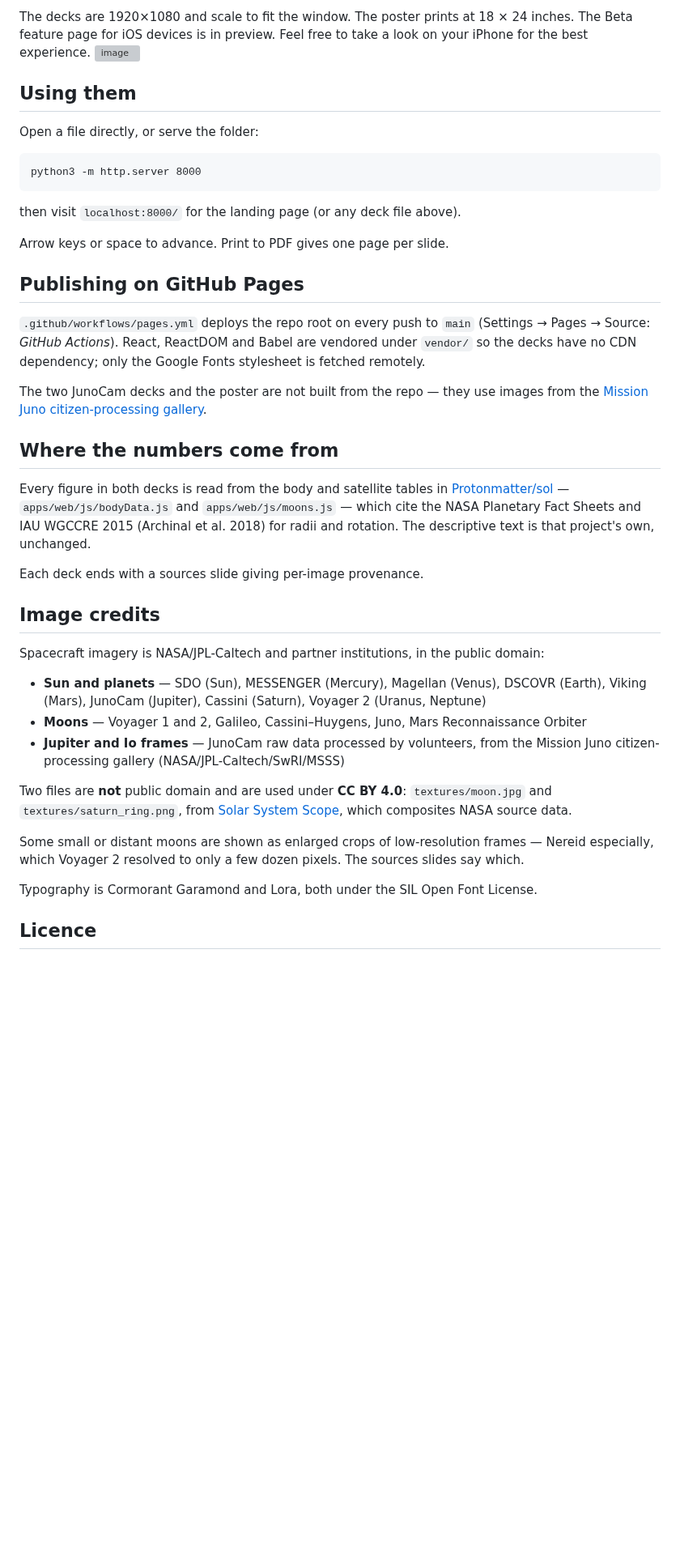
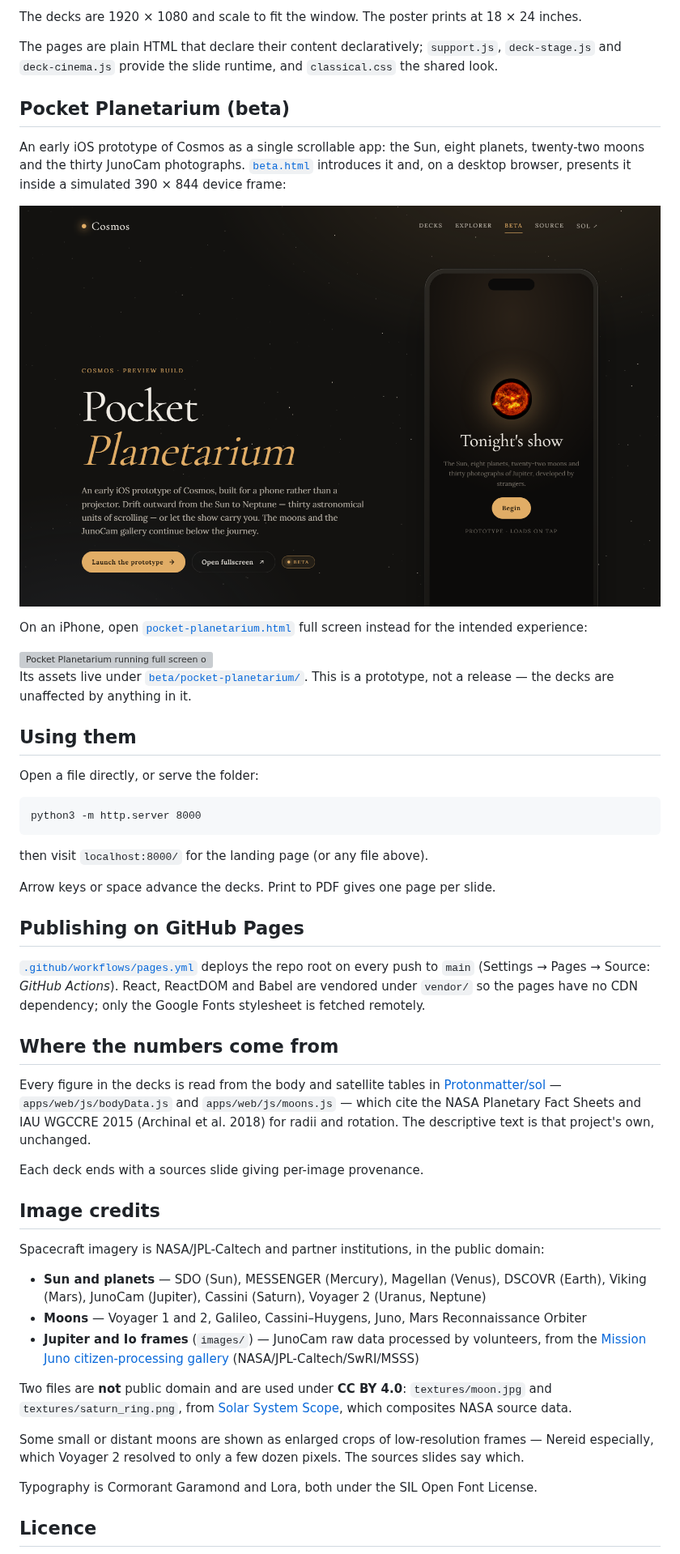
Before and after one commit to Protonmatter/cosmos, a Markdown page: README.md, the part around one of its changes. Shown at 81% size. Drawn GitHub-style; pictures changed too: site/readme-beta.png (added); blank space fills up the shorter version; grey boxes are pictures that could not be loaded.

Commit message:
Revise README: document beta Pocket Planetarium, fix slide counts, add desktop screenshots

````diff
--- a/README.md
+++ b/README.md
@@ -20,30 +27,48 @@ and nothing to install — open any file in a browser, or serve the folder.
 
-The decks are 1920×1080 and scale to fit the window. The poster prints at 18 × 24 inches.
-The Beta feature page for iOS devices is in preview. Feel free to take a look on your iPhone for the best experience.
-<img width="398" height="801" alt="image" src="https://github.com/user-attachments/assets/d77362b2-e4d8-465b-b79a-f47e87200c78" />
+The decks are 1920 × 1080 and scale to fit the window. The poster prints at 18 × 24 inches.
+
+The pages are plain HTML that declare their content declaratively; `support.js`,
+`deck-stage.js` and `deck-cinema.js` provide the slide runtime, and `classical.css` the
+shared look.
+
+## Pocket Planetarium (beta)
+
+An early iOS prototype of Cosmos as a single scrollable app: the Sun, eight planets,
+twenty-two moons and the thirty JunoCam photographs. [`beta.html`](beta.html) introduces
+it and, on a desktop browser, presents it inside a simulated 390 × 844 device frame:
+
+![The beta preview page at desktop size — the Pocket Planetarium introduction beside the simulated iPhone frame](site/readme-beta.png)
+
+On an iPhone, open [`pocket-planetarium.html`](pocket-planetarium.html) full screen
+instead for the intended experience:
+
+<img width="398" height="801" alt="Pocket Planetarium running full screen on an iPhone" src="https://github.com/user-attachments/assets/d77362b2-e4d8-465b-b79a-f47e87200c78" />
+
+Its assets live under [`beta/pocket-planetarium/`](beta/pocket-planetarium/). This is a
+prototype, not a release — the decks are unaffected by anything in it.
 
 ## Using them
 
 Open a file directly, or serve the folder:
 
-    python3 -m http.server 8000
+```
+python3 -m http.server 8000
+```
 
-then visit `localhost:8000/` for the landing page (or any deck file above).
+then visit `localhost:8000/` for the landing page (or any file above).
 
-Arrow keys or space to advance. Print to PDF gives one page per slide.
+Arrow keys or space advance the decks. Print to PDF gives one page per slide.
 
 ## Publishing on GitHub Pages
 
-`.github/workflows/pages.yml` deploys the repo root on every push to `main` (Settings → Pages
-→ Source: *GitHub Actions*). React, ReactDOM and Babel are vendored under `vendor/` so the
-decks have no CDN dependency; only the Google Fonts stylesheet is fetched remotely.
-
-The two JunoCam decks and the poster are not built from the repo — they use images from the
-[Mission Juno citizen-processing gallery](https://www.missionjuno.swri.edu/junocam/processing).
+[`.github/workflows/pages.yml`](.github/workflows/pages.yml) deploys the repo root on
+every push to `main` (Settings → Pages → Source: *GitHub Actions*). React, ReactDOM and
+Babel are vendored under `vendor/` so the pages have no CDN dependency; only the Google
+Fonts stylesheet is fetched remotely.
 
 ## Where the numbers come from
 
-Every figure in both decks is read from the body and satellite tables in
+Every figure in the decks is read from the body and satellite tables in
 [Protonmatter/sol](https://github.com/Protonmatter/sol) — `apps/web/js/bodyData.js` and
 `apps/web/js/moons.js` — which cite the NASA Planetary Fact Sheets and IAU WGCCRE 2015
 (Archinal et al. 2018) for radii and rotation. The descriptive text is that project's own,
@@ -58,15 +83,18 @@ Spacecraft imagery is NASA/JPL-Caltech and partner institutions, in the public d
 - **Sun and planets** — SDO (Sun), MESSENGER (Mercury), Magellan (Venus), DSCOVR (Earth),
   Viking (Mars), JunoCam (Jupiter), Cassini (Saturn), Voyager 2 (Uranus, Neptune)
 - **Moons** — Voyager 1 and 2, Galileo, Cassini–Huygens, Juno, Mars Reconnaissance Orbiter
-- **Jupiter and Io frames** — JunoCam raw data processed by volunteers, from the Mission Juno
-  citizen-processing gallery (NASA/JPL-Caltech/SwRI/MSSS)
+- **Jupiter and Io frames** (`images/`) — JunoCam raw data processed by volunteers, from
+  the [Mission Juno citizen-processing
+  gallery](https://www.missionjuno.swri.edu/junocam/processing)
+  (NASA/JPL-Caltech/SwRI/MSSS)
 
 Two files are **not** public domain and are used under **CC BY 4.0**: `textures/moon.jpg`
 and `textures/saturn_ring.png`, from [Solar System
 Scope](https://www.solarsystemscope.com/textures/), which composites NASA source data.
 
 Some small or distant moons are shown as enlarged crops of low-resolution frames — Nereid
-especially, which Voyager 2 resolved to only a few dozen pixels. The sources slides say which.
+especially, which Voyager 2 resolved to only a few dozen pixels. The sources slides say
+which.
 
 Typography is Cormorant Garamond and Lora, both under the SIL Open Font License.
 
````
Also changed, not shown: other parts of README.md (+18 -11 lines), site/readme-landing.png (added).
